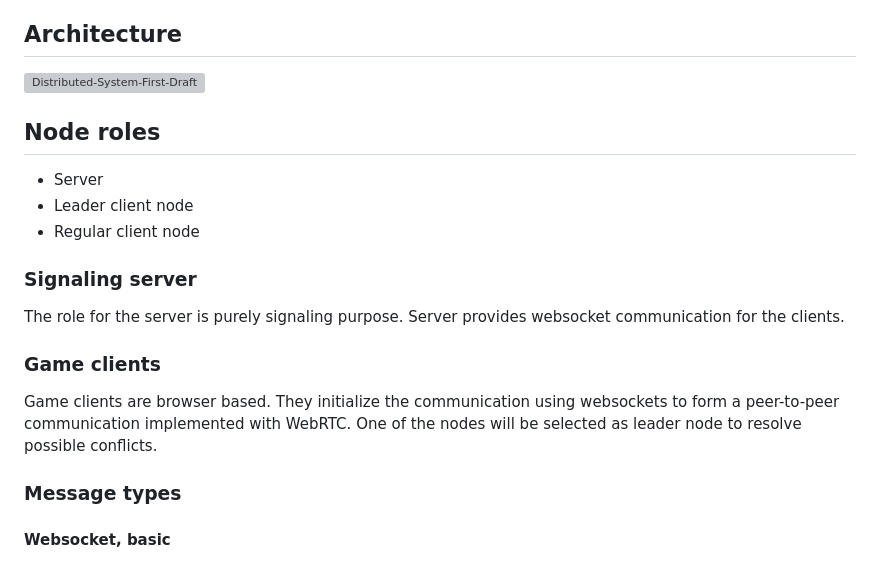
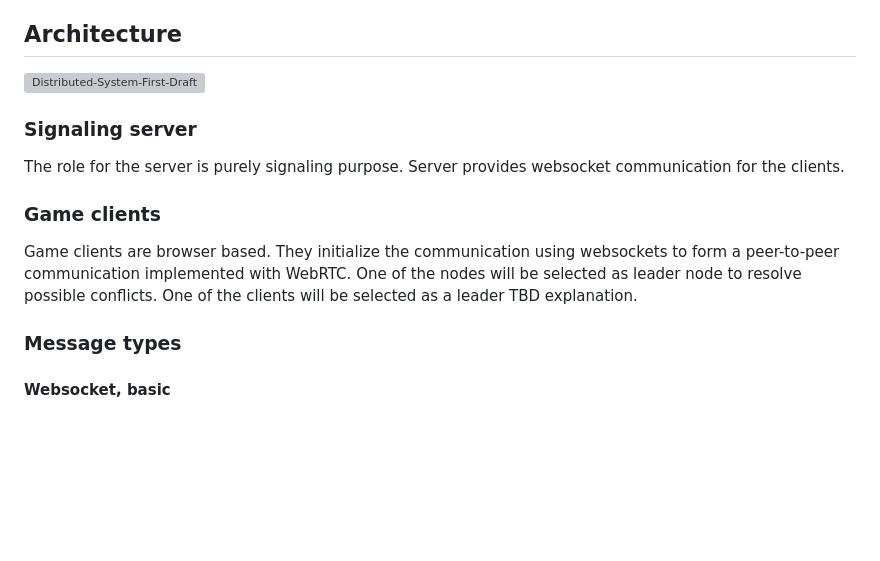
Before and after one commit to spitzerUH/distributed_systems, a Markdown page: README.md, the part around the change. Drawn GitHub-style; blank space fills up the shorter version; grey boxes are pictures that could not be loaded.

Commit message:
Move role list content to actual text

```diff
--- a/README.md
+++ b/README.md
@@ -21,12 +21,6 @@ Communication between clients are done using peer-to-peer, while having signalin
 
 ![Distributed-System-First-Draft](https://github.com/user-attachments/assets/f672382a-1d7a-40f7-b9f9-a565cf85619f)
 
-## Node roles
-
-* Server
-* Leader client node
-* Regular client node
-
 ### Signaling server
 
 The role for the server is purely signaling purpose.
@@ -37,6 +31,7 @@ Server provides websocket communication for the clients.
 Game clients are browser based.
 They initialize the communication using websockets to form a peer-to-peer communication implemented with WebRTC.
 One of the nodes will be selected as leader node to resolve possible conflicts.
+One of the clients will be selected as a leader TBD explanation.
 
 ### Message types
 
```
